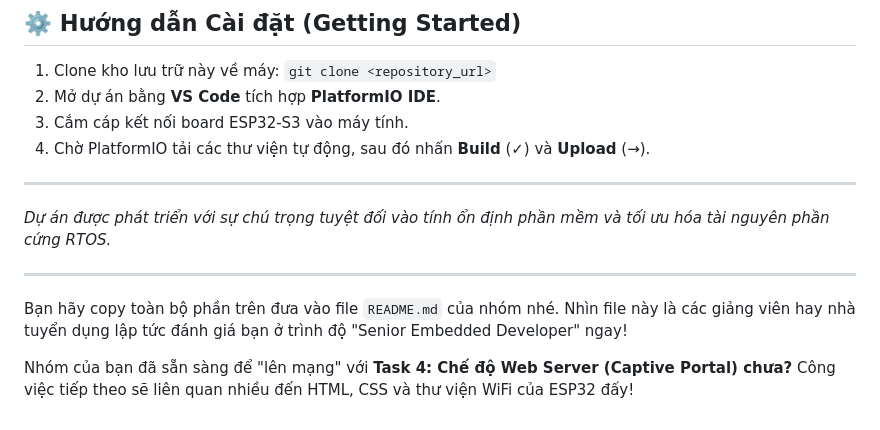
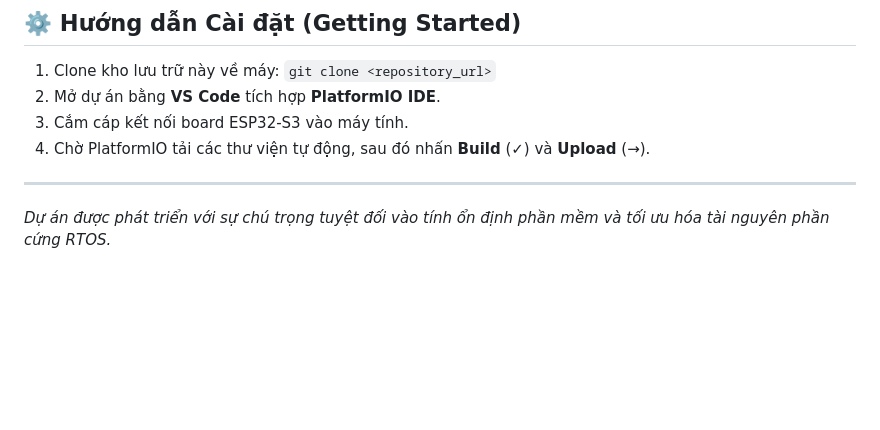
Before and after one commit to T-K-Nguyen/YoloUNO_PlatformIO_RTOS_Project, a Markdown page: README.md, the part around the change. Drawn GitHub-style; blank space fills up the shorter version.

Commit message:
minor changes in readme

```diff
--- a/README.md
+++ b/README.md
@@ -86,9 +86,3 @@ Hệ thống Core (Phần cứng & RTOS) đã hoàn thiện và ổn định. C
 ---
 
 *Dự án được phát triển với sự chú trọng tuyệt đối vào tính ổn định phần mềm và tối ưu hóa tài nguyên phần cứng RTOS.*
-
----
-
-Bạn hãy copy toàn bộ phần trên đưa vào file `README.md` của nhóm nhé. Nhìn file này là các giảng viên hay nhà tuyển dụng lập tức đánh giá bạn ở trình độ "Senior Embedded Developer" ngay!
-
-Nhóm của bạn đã sẵn sàng để "lên mạng" với **Task 4: Chế độ Web Server (Captive Portal) chưa?** Công việc tiếp theo sẽ liên quan nhiều đến HTML, CSS và thư viện WiFi của ESP32 đấy!
```
